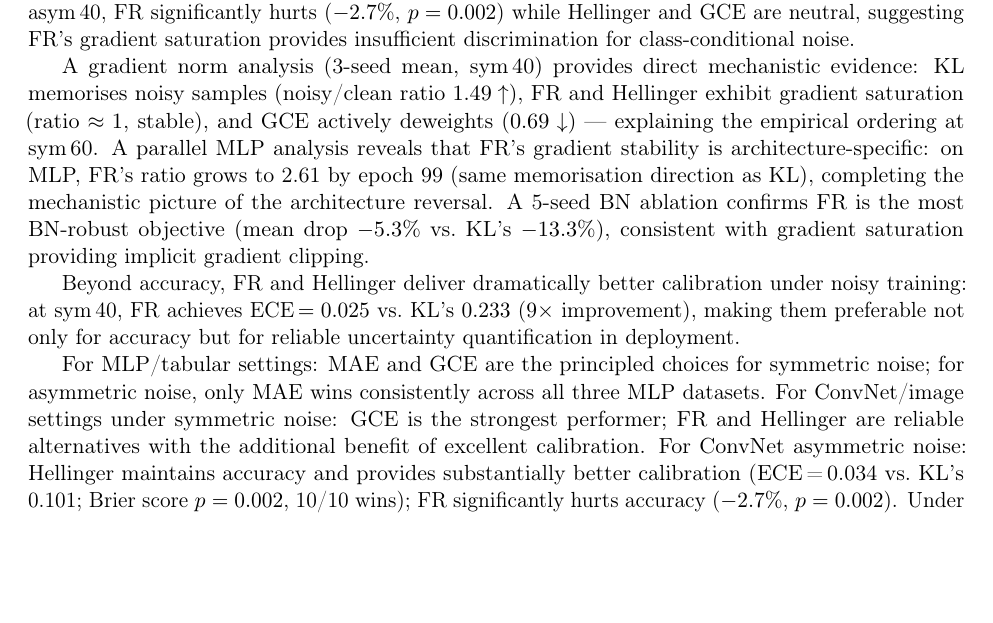
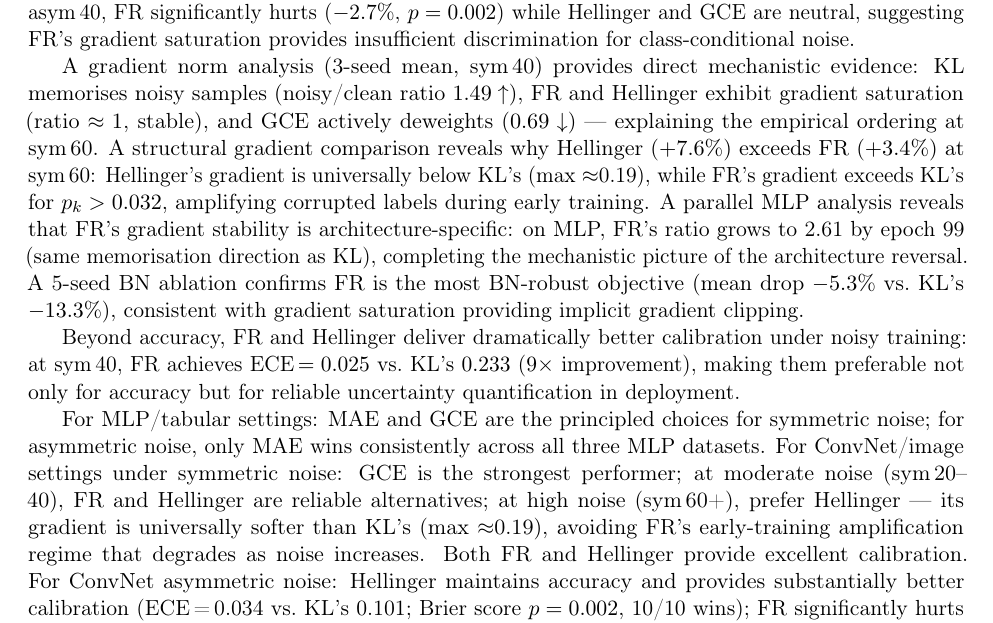
Before and after one commit to mbottoni/fisher-rao-ml, a LaTeX paper (reports/fr_noisy_labels.tex): part of page 18 of 21, cut so that both start at the same text, the shorter picture padded with empty space. Compiled offline with pdfLaTeX.

Commit message:
fr_noisy_labels: propagate Hellinger guidance to Conclusion practical section
At sym_60+, prefer Hellinger over FR for ConvNet (universally softer gradient).
Adds gradient comparison sentence to Conclusion's mechanistic paragraph, and
updates the practical guidance paragraph to recommend Hellinger at high noise.

```diff
--- a/reports/fr_noisy_labels.tex
+++ b/reports/fr_noisy_labels.tex
@@ -1149,6 +1149,9 @@ A gradient norm analysis (3-seed mean, sym\,40) provides direct mechanistic evid
 KL memorises noisy samples (noisy/clean ratio $1.49\uparrow$), FR and Hellinger
 exhibit gradient saturation (ratio $\approx 1$, stable), and GCE actively deweights
 ($0.69\downarrow$) — explaining the empirical ordering at sym\,60.
+A structural gradient comparison reveals why Hellinger ($+7.6\%$) exceeds FR ($+3.4\%$) at sym\,60:
+Hellinger's gradient is universally below KL's (max~$\approx$0.19), while FR's gradient
+exceeds KL's for $p_k > 0.032$, amplifying corrupted labels during early training.
 A parallel MLP analysis reveals that FR's gradient stability is architecture-specific:
 on MLP, FR's ratio grows to 2.61 by epoch 99 (same memorisation direction as KL),
 completing the mechanistic picture of the architecture reversal.
@@ -1164,8 +1167,10 @@ quantification in deployment.
 For MLP/tabular settings: MAE and GCE are the principled choices for symmetric noise;
 for asymmetric noise, only MAE wins consistently across all three MLP datasets.
 For ConvNet/image settings under symmetric noise: GCE is the strongest performer;
-FR and Hellinger are reliable alternatives with the additional benefit of excellent
-calibration.
+at moderate noise (sym\,20--40), FR and Hellinger are reliable alternatives;
+at high noise (sym\,60+), prefer Hellinger — its gradient is universally softer than
+KL's (max $\approx$0.19), avoiding FR's early-training amplification regime that
+degrades as noise increases. Both FR and Hellinger provide excellent calibration.
 For ConvNet asymmetric noise: Hellinger maintains accuracy and provides substantially
 better calibration (ECE\,=\,0.034 vs.\ KL's 0.101; Brier score $p=0.002$, 10/10 wins);
 FR significantly hurts accuracy ($-2.7\%$, $p=0.002$).
```
